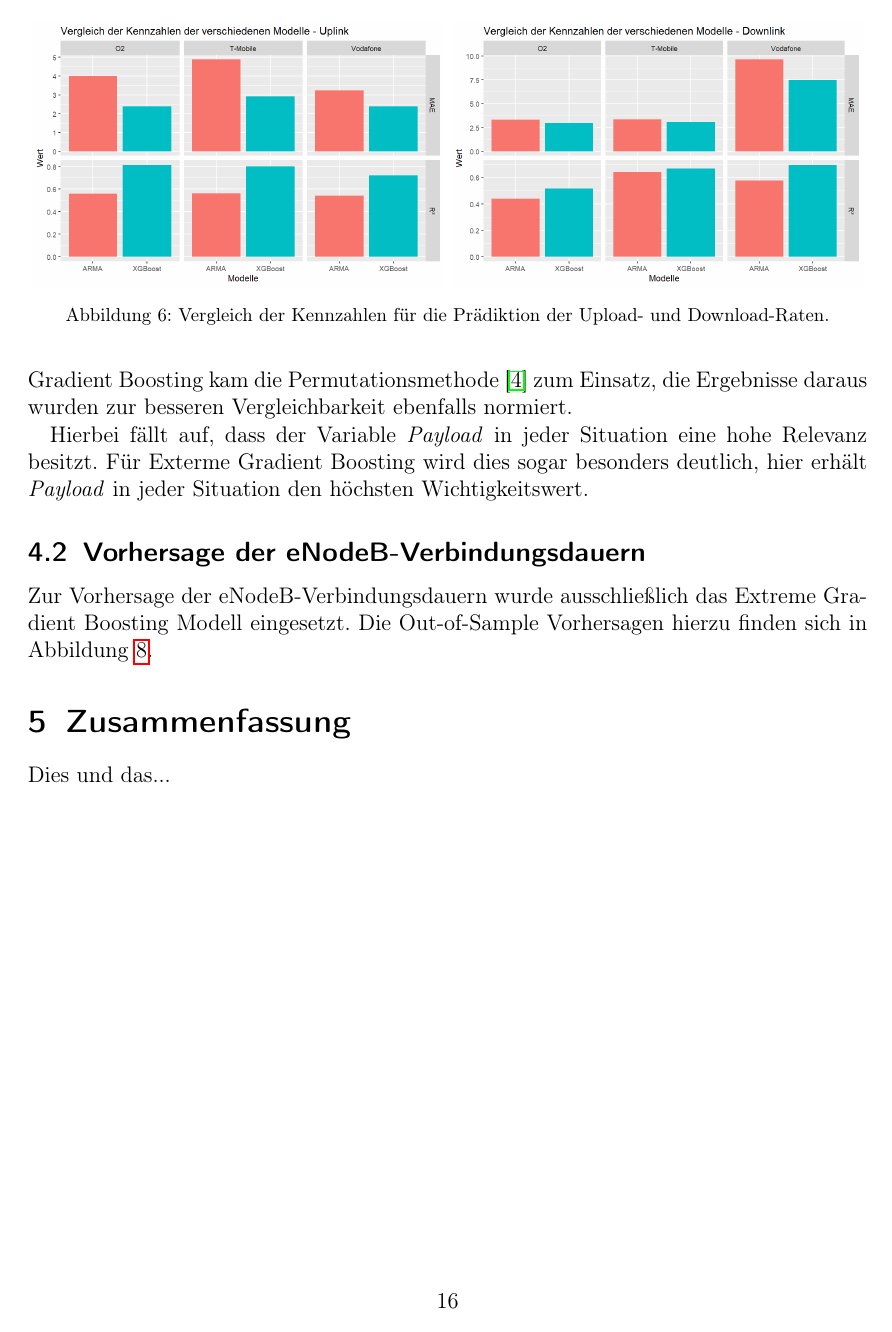
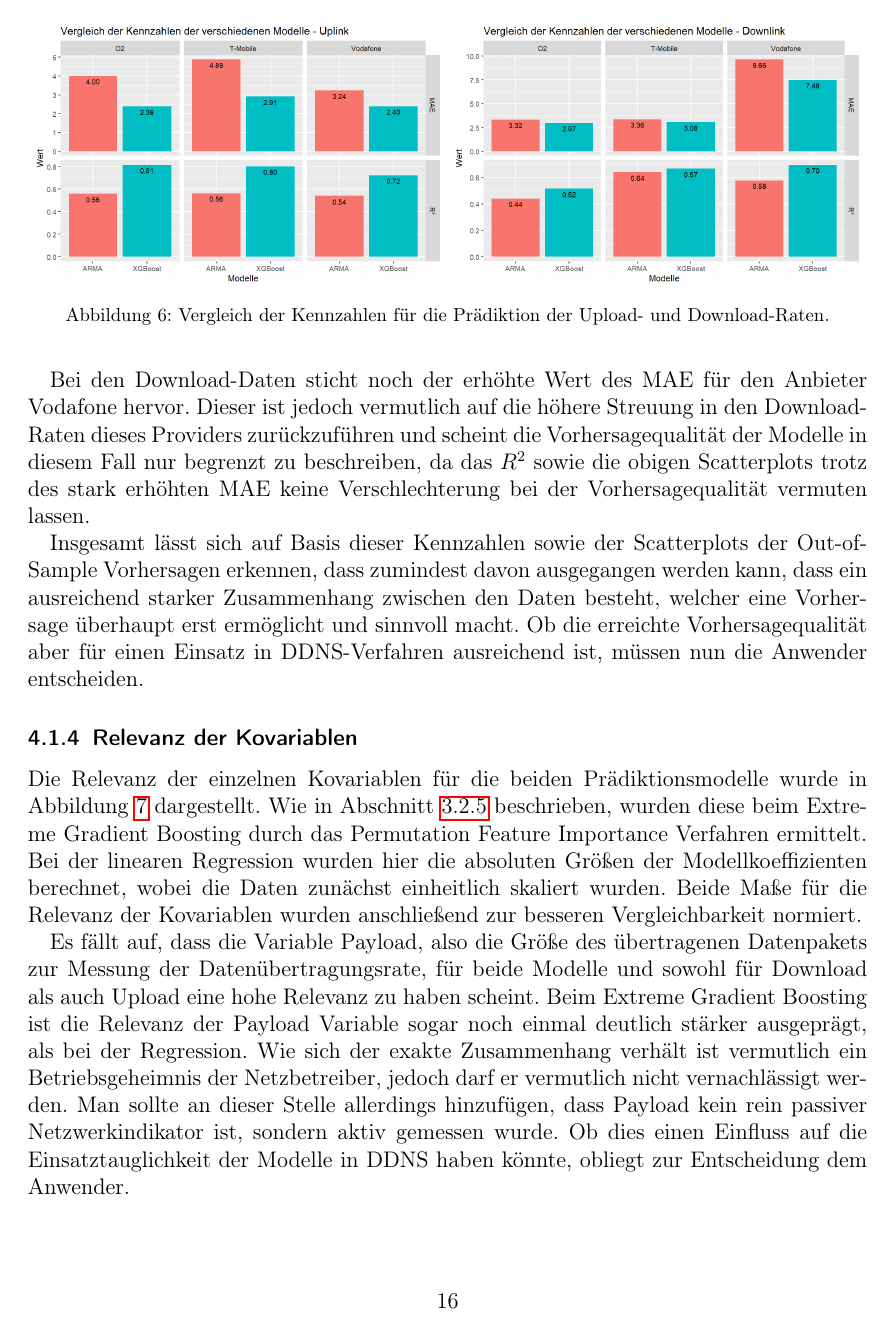
Before and after one commit to chr-peters/fallstudien_2_berichte, a LaTeX document (data_rate_prediction/bericht_projekt_1_christian_peters.tex, which reads data_rate_prediction/abschnitte/ergebnisse.tex): page 18 of 21 before the commit and page 18 of 22 after it. Compiled offline with pdfLaTeX.

Commit message:
Ergebnisse Datenraten

```diff
--- a/data_rate_prediction/abschnitte/ergebnisse.tex
+++ b/data_rate_prediction/abschnitte/ergebnisse.tex
@@ -57,3 +62,13 @@ in den Daten zu erfassen und das somit das Extreme Gradient Boosting besser zur
+Bei den Download-Daten sticht noch der erh\"ohte Wert des MAE f\"ur den Anbieter Vodafone hervor.
+Dieser ist jedoch vermutlich auf die h\"ohere Streuung in den Download-Raten dieses Providers zur\"uckzuf\"uhren und scheint die
+Vorhersagequalit\"at der Modelle in diesem Fall nur begrenzt zu beschreiben, da das $R^2$ sowie die obigen Scatterplots
+trotz des stark erh\"ohten MAE keine Verschlechterung bei der Vorhersagequalit\"at vermuten lassen.
+
+Insgesamt l\"asst sich auf Basis dieser Kennzahlen sowie der Scatterplots der Out-of-Sample Vorhersagen erkennen, dass zumindest
+davon ausgegangen werden kann, dass ein ausreichend starker Zusammenhang zwischen den Daten besteht, welcher eine Vorhersage
+\"uberhaupt erst erm\"oglicht und sinnvoll macht.
+Ob die erreichte Vorhersagequalit\"at aber f\"ur einen Einsatz in DDNS-Verfahren ausreichend ist,
+m\"ussen nun die Anwender entscheiden.
 \begin{figure}
 \centering
 \begin{subfigure}{0.49\textwidth}
@@ -68,15 +83,24 @@ in den Daten zu erfassen und das somit das Extreme Gradient Boosting besser zur
 \label{fig:kennzahlen-datarate}
 \end{figure}
 
+\subsubsection{Relevanz der Kovariablen}
+
 Die Relevanz der einzelnen Kovariablen f\"ur die beiden Pr\"adiktionsmodelle wurde in Abbildung~\ref{fig:feature-importance-datenraten}
 dargestellt.
-Diese wurden bei der linearen Regression mit ARMA-Fehlern durch die normierte absolute Gr\"o{\ss}e der Modellkoeffizienten ermittelt.
-Beim Extreme Gradient Boosting kam die Permutationsmethode~\cite{molnar2019} zum Einsatz,
-die Ergebnisse daraus wurden zur besseren Vergleichbarkeit ebenfalls normiert.
+Wie in Abschnitt~\ref{sec:xgboost-relevanz} beschrieben, wurden diese beim Extreme Gradient Boosting durch das
+Permutation Feature Importance Verfahren ermittelt.
+Bei der linearen Regression wurden hier die absoluten Gr\"o{\ss}en der Modellkoeffizienten berechnet, wobei die Daten zun\"achst
+einheitlich skaliert wurden.
+Beide Ma{\ss}e f\"ur die Relevanz der Kovariablen wurden anschlie{\ss}end zur besseren Vergleichbarkeit normiert.
 
-Hierbei f\"allt auf, dass der Variable \textit{Payload} in jeder Situation eine hohe Relevanz besitzt.
-F\"ur Exterme Gradient Boosting wird dies sogar besonders deutlich, hier erh\"alt \textit{Payload} in jeder Situation den h\"ochsten
-Wichtigkeitswert.
+Es f\"allt auf, dass die Variable Payload, also die Gr\"o{\ss}e des \"ubertragenen Datenpakets zur Messung der Daten\"ubertragungsrate,
+f\"ur beide Modelle und sowohl f\"ur Download als auch Upload eine hohe Relevanz zu haben scheint.
+Beim Extreme Gradient Boosting ist die Relevanz der Payload Variable sogar noch einmal deutlich st\"arker ausgepr\"agt, als bei
+der Regression.
+Wie sich der exakte Zusammenhang verh\"alt ist vermutlich ein Betriebsgeheimnis der Netzbetreiber, jedoch darf er vermutlich nicht
+vernachl\"assigt werden.
+Man sollte an dieser Stelle allerdings hinzuf\"ugen, dass Payload kein rein passiver Netzwerkindikator ist, sondern aktiv gemessen wurde.
+Ob dies einen Einfluss auf die Einsatztauglichkeit der Modelle in DDNS haben k\"onnte, obliegt zur Entscheidung dem Anwender.
 \begin{figure}
 \centering
 \begin{subfigure}{\textwidth}
```
Also changed, not shown: data_rate_prediction/abschnitte/einleitung.tex (+3 -3 lines), data_rate_prediction/abschnitte/methodik.tex (+1 -0 lines), data_rate_prediction/abschnitte/problemstellung.tex (+6 -10 lines), data_rate_prediction/abbildungen/kennzahlen_vergleich_downlink.png, data_rate_prediction/abbildungen/kennzahlen_vergleich_uplink.png, data_rate_prediction/bericht_projekt_1_christian_peters.pdf, data_rate_prediction/abschnitte/ergebnisse.tex (17 more changed lines).
